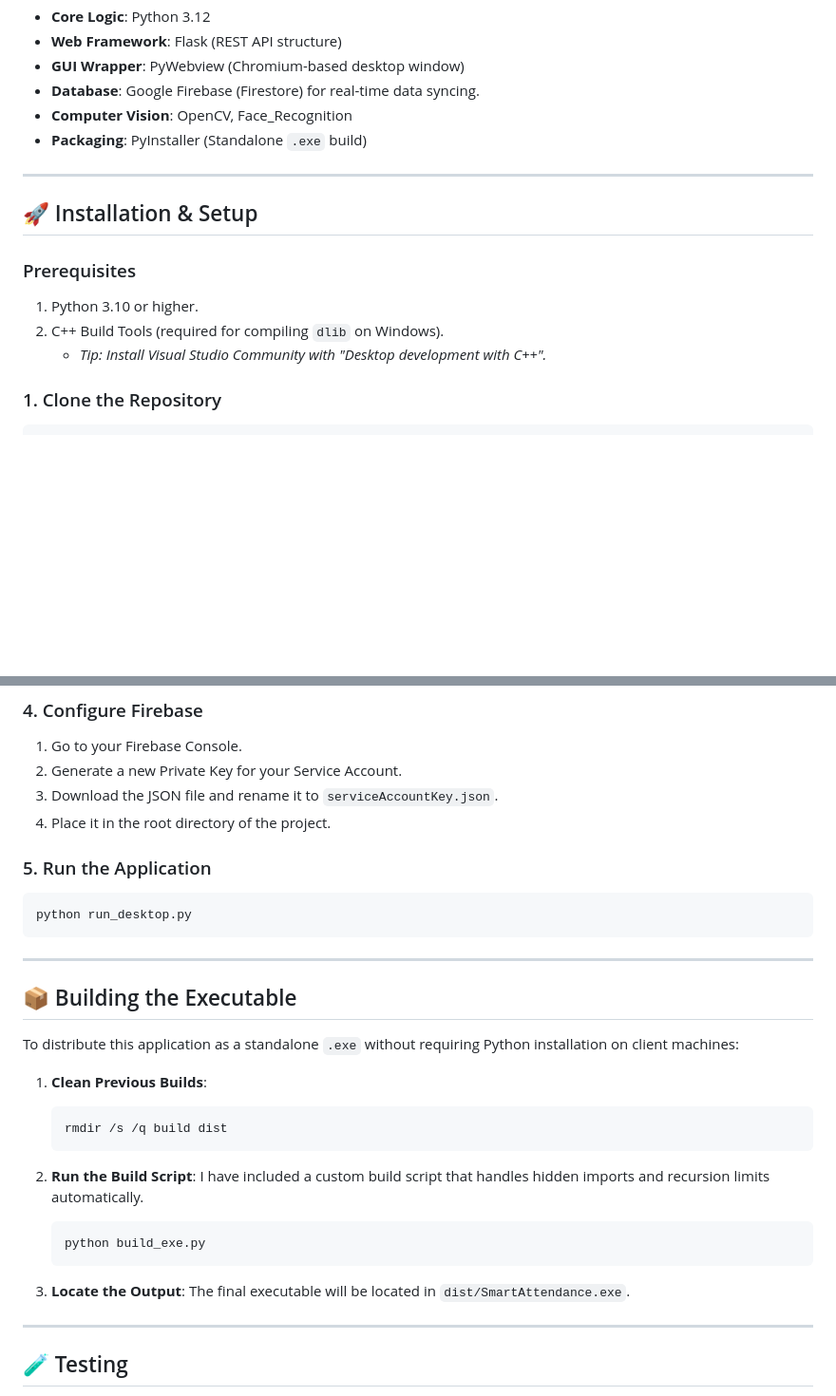
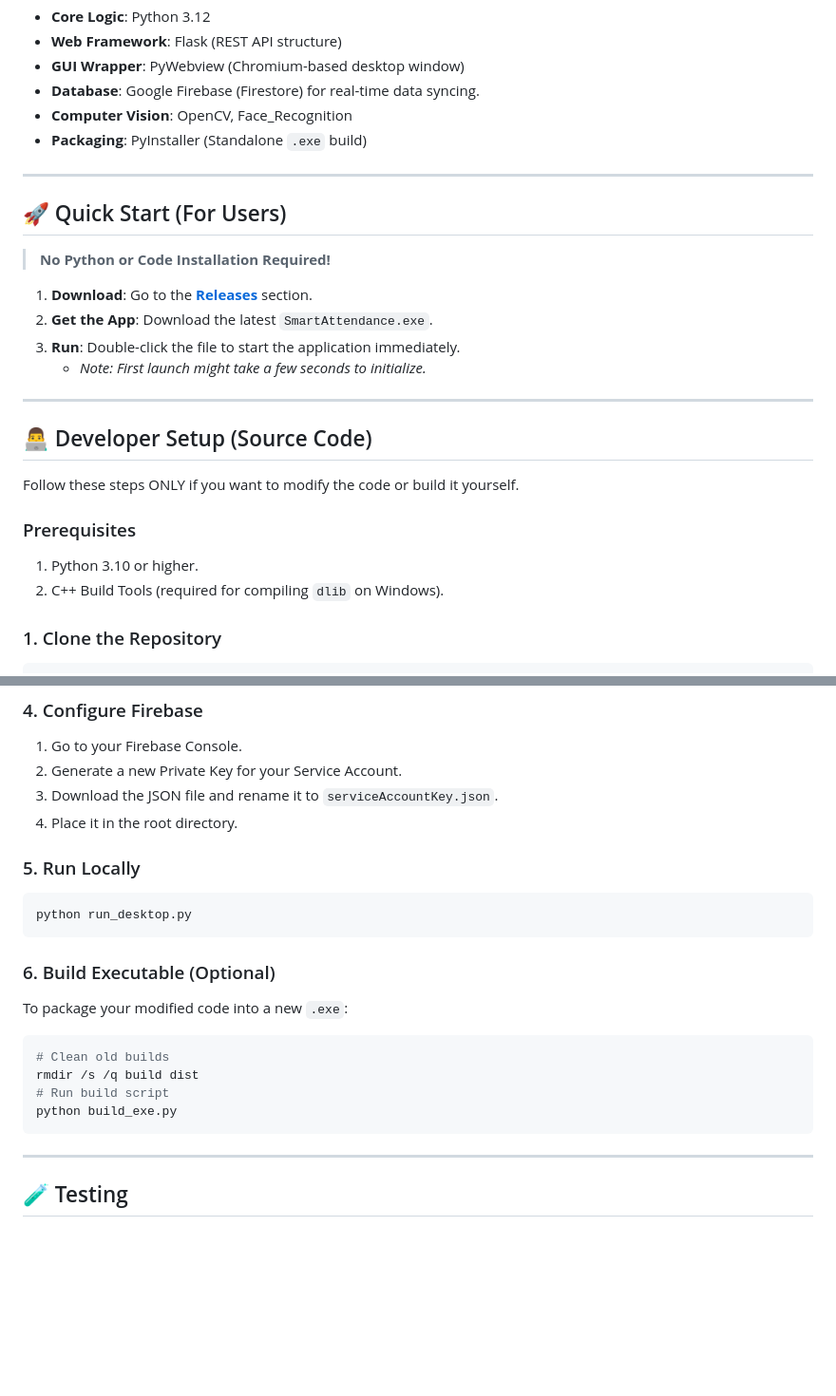
Before and after one commit to ayush6645/SmartAttendance-System, a Markdown page: README.md, 2 parts joined by grey strips. Shown at 95% size. Drawn GitHub-style; blank space fills up the shorter version.

Commit message:
Clarify End-User execution instructions in README

````diff
--- a/README.md
+++ b/README.md
@@ -58,12 +58,23 @@ Built with a **Flask** backend and wrapped in **PyWebview** for a native desktop
 
 ---
 
-## 🚀 Installation & Setup
+
+## 🚀 Quick Start (For Users)
+> **No Python or Code Installation Required!**
+
+1.  **Download**: Go to the **[Releases](https://github.com/ayush6645/SmartAttendance-System/releases)** section.
+2.  **Get the App**: Download the latest `SmartAttendance.exe`.
+3.  **Run**: Double-click the file to start the application immediately.
+    *   *Note: First launch might take a few seconds to initialize.*
+
+---
+
+## 👨‍💻 Developer Setup (Source Code)
+Follow these steps ONLY if you want to modify the code or build it yourself.
 
 ### Prerequisites
 1.  Python 3.10 or higher.
 2.  C++ Build Tools (required for compiling `dlib` on Windows).
-    *   *Tip: Install Visual Studio Community with "Desktop development with C++".*
 
 ### 1. Clone the Repository
 ```bash
@@ -89,32 +100,21 @@ pip install -r requirements.txt
 1.  Go to your Firebase Console.
 2.  Generate a new Private Key for your Service Account.
 3.  Download the JSON file and rename it to `serviceAccountKey.json`.
-4.  Place it in the root directory of the project.
+4.  Place it in the root directory.
 
-### 5. Run the Application
+### 5. Run Locally
 ```bash
 python run_desktop.py
 ```
 
----
-
-## 📦 Building the Executable
-
-To distribute this application as a standalone `.exe` without requiring Python installation on client machines:
-
-1.  **Clean Previous Builds**:
-    ```bash
-    rmdir /s /q build dist
-    ```
-
-2.  **Run the Build Script**:
-    I have included a custom build script that handles hidden imports and recursion limits automatically.
-    ```bash
-    python build_exe.py
-    ```
-
-3.  **Locate the Output**:
-    The final executable will be located in `dist/SmartAttendance.exe`.
+### 6. Build Executable (Optional)
+To package your modified code into a new `.exe`:
+```bash
+# Clean old builds
+rmdir /s /q build dist
+# Run build script
+python build_exe.py
+```
 
 ---
 
````
